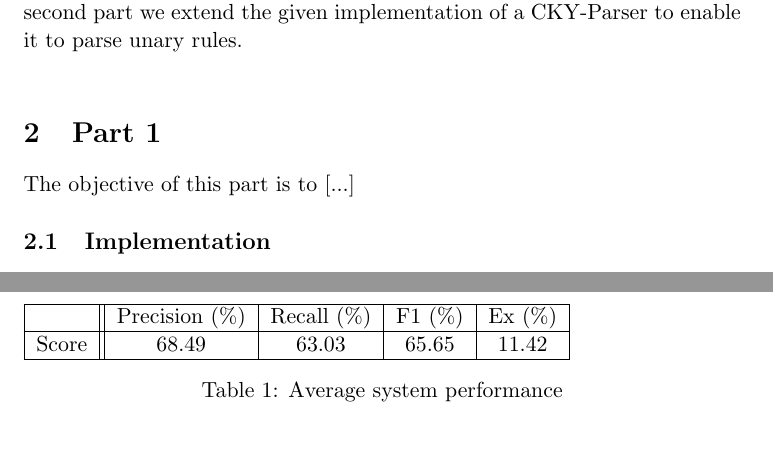
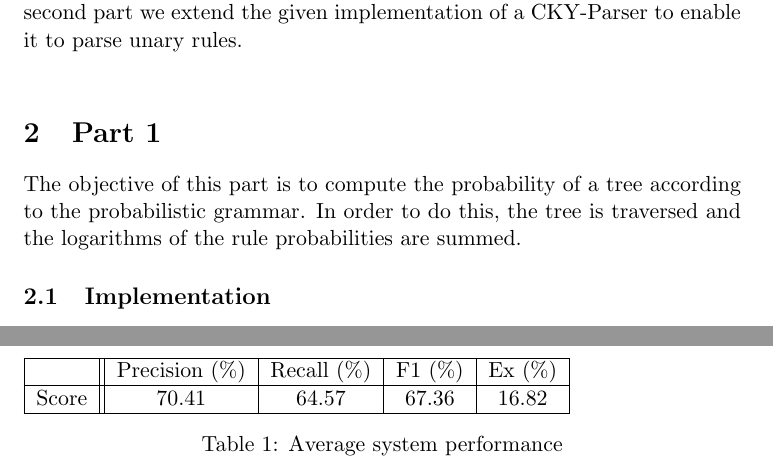
Before and after one commit to jaivalis/NLP, a LaTeX document (report.tex): two parts of pages 1 and 3 of 3, joined at a grey line, cut so that both start at the same text, the shorter picture padded with empty space. Compiled offline with pdfLaTeX.

Commit message:
report final

```diff
--- a/report.tex
+++ b/report.tex
@@ -29,7 +29,7 @@
 This report is about the assignment for the UvA course Elements of Natural Language Processing. This report is split between two parts. The goal of the first part is to compute the log-probability of a given parse tree. In the second part we extend the given implementation of a CKY-Parser to enable it to parse unary rules.\\
 
 \section{Part 1}
-The objective of this part is to [...]
+The objective of this part is to compute the probability of a tree according to the probabilistic grammar. In order to do this, the tree is traversed and the logarithms of the rule probabilities are summed.
 
 \subsection{Implementation}
 In order to achieve the goal of this part of the assignment, the function \texttt {getLogScore(Tree<String> tree)} has to be implemented. The tree is traversed recursively and both binary rules and unary rules are extracted.\\
@@ -61,7 +61,7 @@ After a TODOnumberOfRunsHere the results that the system scored are presented in
 	\hline
 		 	  & Precision (\%) & Recall (\%) & F1 (\%) & Ex (\%)\\
 	\hline
-		Score & 68.49          & 63.03       & 65.65    & 11.42\\
+		Score & 70.41 		&	 64.57 		& 67.36 & 	16.82\\
 	\hline
 	\end{tabular}
 	\caption{Average system performance}
```
Also changed, not shown: 1 other file.
